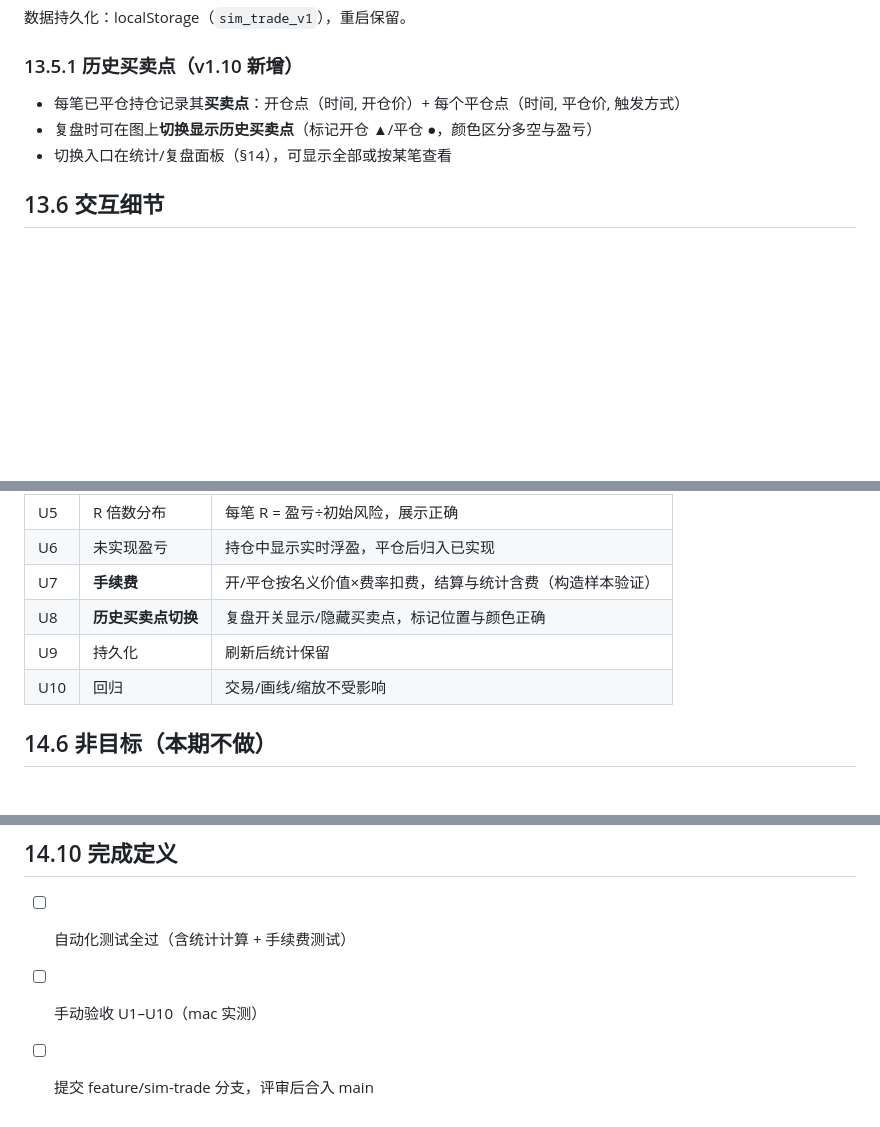
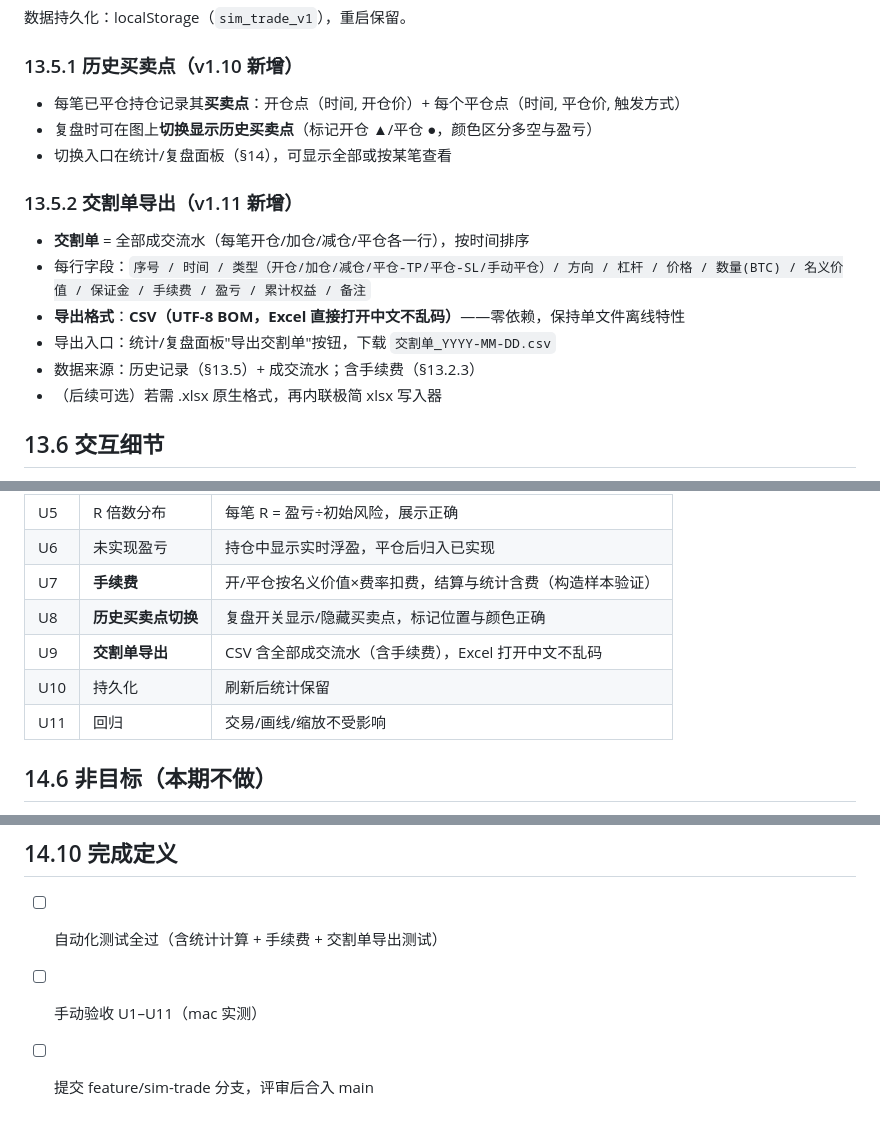
Before and after one commit to sdlyingyong/btc-timeslicer, a Markdown page: PRD.md, 3 parts joined by grey strips. GitHub-like rendering; blank space fills up the shorter version.

Commit message:
docs: PRD v1.11 交割单导出 CSV
- §13.5.2 交割单：全部成交流水（开仓/加仓/减仓/平仓各一行）
- 字段：序号/时间/类型/方向/杠杆/价格/数量/名义价值/保证金/手续费/盈亏/累计权益/备注
- 导出 CSV（UTF-8 BOM，Excel 中文不乱码），零依赖保单文件离线
- 验收 U1-U11

```diff
--- a/PRD.md
+++ b/PRD.md
@@ -796,6 +797,15 @@ viewStart = Math.round(Math.floor(viewStart / bkt) * bkt);     // ← 桶对齐
 - 复盘时可在图上**切换显示历史买卖点**（标记开仓 ▲/平仓 ●，颜色区分多空与盈亏）
 - 切换入口在统计/复盘面板（§14），可显示全部或按某笔查看
 
+### 13.5.2 交割单导出（v1.11 新增）
+
+- **交割单** = 全部成交流水（每笔开仓/加仓/减仓/平仓各一行），按时间排序
+- 每行字段：`序号 / 时间 / 类型（开仓/加仓/减仓/平仓-TP/平仓-SL/手动平仓）/ 方向 / 杠杆 / 价格 / 数量(BTC) / 名义价值 / 保证金 / 手续费 / 盈亏 / 累计权益 / 备注`
+- **导出格式**：**CSV（UTF-8 BOM，Excel 直接打开中文不乱码）**——零依赖，保持单文件离线特性
+- 导出入口：统计/复盘面板"导出交割单"按钮，下载 `交割单_YYYY-MM-DD.csv`
+- 数据来源：历史记录（§13.5）+ 成交流水；含手续费（§13.2.3）
+- （后续可选）若需 .xlsx 原生格式，再内联极简 xlsx 写入器
+
 ## 13.6 交互细节
 
 - 仓位线/挂单线复用现有画线系统（hline 风格），可命中、可拖动
@@ -943,8 +953,9 @@ viewStart = Math.round(Math.floor(viewStart / bkt) * bkt);     // ← 桶对齐
 | U6 | 未实现盈亏 | 持仓中显示实时浮盈，平仓后归入已实现 |
 | U7 | **手续费** | 开/平仓按名义价值×费率扣费，结算与统计含费（构造样本验证） |
 | U8 | **历史买卖点切换** | 复盘开关显示/隐藏买卖点，标记位置与颜色正确 |
-| U9 | 持久化 | 刷新后统计保留 |
-| U10 | 回归 | 交易/画线/缩放不受影响 |
+| U9 | **交割单导出** | CSV 含全部成交流水（含手续费），Excel 打开中文不乱码 |
+| U10 | 持久化 | 刷新后统计保留 |
+| U11 | 回归 | 交易/画线/缩放不受影响 |
 
 ## 14.6 非目标（本期不做）
 
@@ -976,6 +987,6 @@ viewStart = Math.round(Math.floor(viewStart / bkt) * bkt);     // ← 桶对齐
 
 ## 14.10 完成定义
 
-- [ ] 自动化测试全过（含统计计算 + 手续费测试）
-- [ ] 手动验收 U1–U10（mac 实测）
+- [ ] 自动化测试全过（含统计计算 + 手续费 + 交割单导出测试）
+- [ ] 手动验收 U1–U11（mac 实测）
 - [ ] 提交 feature/sim-trade 分支，评审后合入 main
```
Also changed, not shown: other parts of PRD.md (+2 -1 lines).
